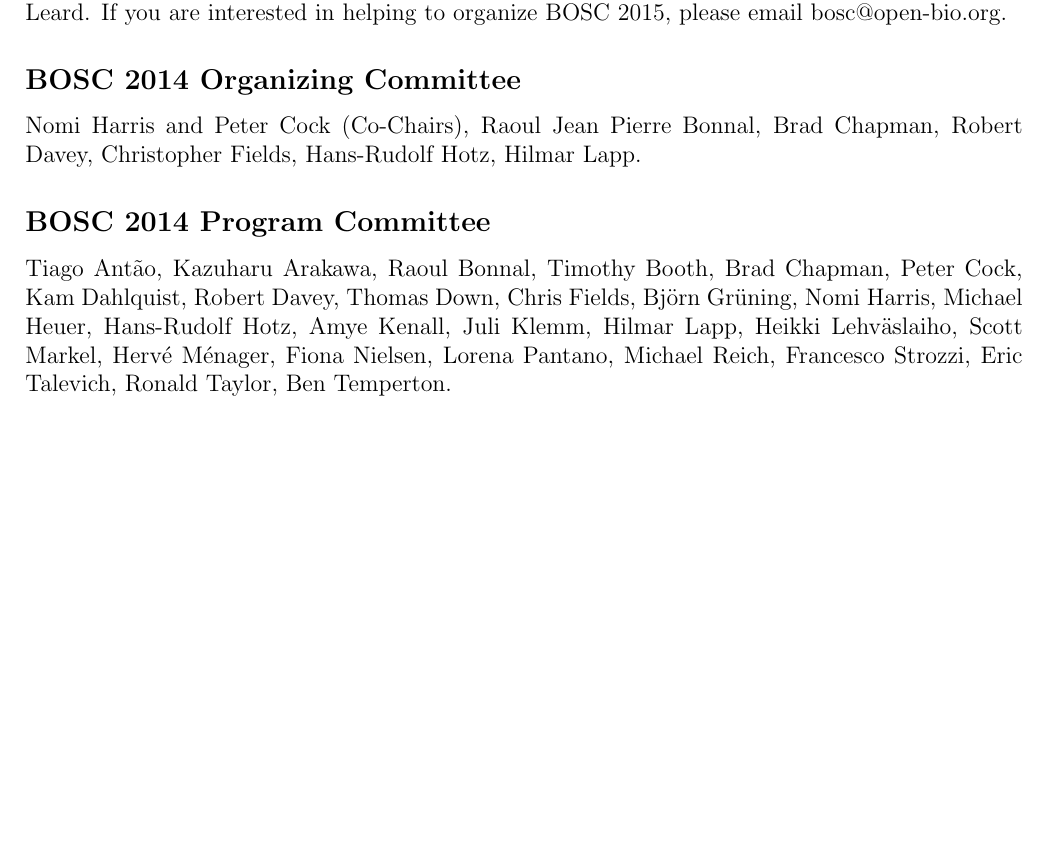
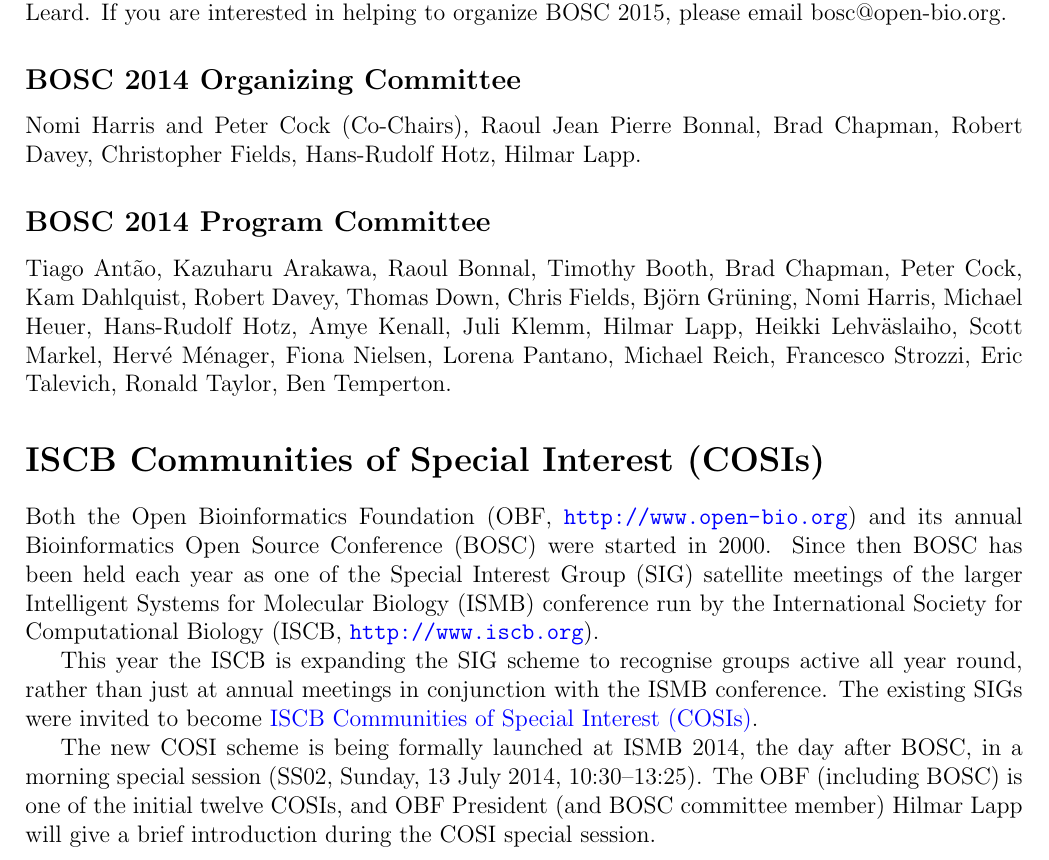
Before and after one commit to OBF/bosc_materials, a LaTeX document (2014/program/BOSC2014_program.tex): part of page 3 of 52, cut so that both start at the same text, the shorter picture padded with empty space. Compiled offline with pdfLaTeX.

Commit message:
Inserted mention of the ISCB COSI scheme.
Suggested by Hans-Rudolf Hotz.

```diff
--- a/2014/program/BOSC2014_program.tex
+++ b/2014/program/BOSC2014_program.tex
@@ -114,6 +113,28 @@
 Heikki Lehv{\"a}slaiho, Scott Markel, Herv{\'e} M{\'e}nager,
 Fiona Nielsen, Lorena Pantano, Michael Reich, Francesco Strozzi,
 Eric Talevich, Ronald Taylor, Ben Temperton.
+
+%\session{ISCB Communities of Special Interest (COSIs)}{Being launched at ISMB 2014}{}
+\section*{ISCB Communities of Special Interest (COSIs)}
+
+Both the Open Bioinformatics Foundation (OBF, \url{http://www.open-bio.org})
+and its annual Bioinformatics Open Source Conference (BOSC) were started in
+2000. Since then BOSC has been held each year as one of the Special Interest
+Group (SIG) satellite meetings of the larger Intelligent Systems for Molecular
+Biology (ISMB) conference run by the International Society for Computational
+Biology (ISCB, \url{http://www.iscb.org}).
+
+This year the ISCB is expanding the SIG scheme to recognise groups active
+all year round, rather than just at annual meetings in conjunction with
+the ISMB conference. The existing SIGs were invited to become
+\href{http://www.iscb.org/iscb-affiliates-cosis}{ISCB
+Communities of Special Interest (COSIs)}.
+
+The new COSI scheme is being formally launched at ISMB 2014, the day after
+BOSC, in a morning special session (SS02, Sunday, 13 July 2014, 10:30--13:25).
+The OBF (including BOSC) is one of the initial twelve COSIs, and OBF
+President (and BOSC committee member) Hilmar Lapp will give a brief
+introduction during the COSI special session.
 
 \session{Group Dinner}{Day One, 11 July 2014, 19:00 --}{The Asgard Irish Pub and Restaurant}
 \section*{Optional BOSC Dinner}
```
Also changed, not shown: 2014/program/BOSC2014_program.tex (5 more changed lines).
